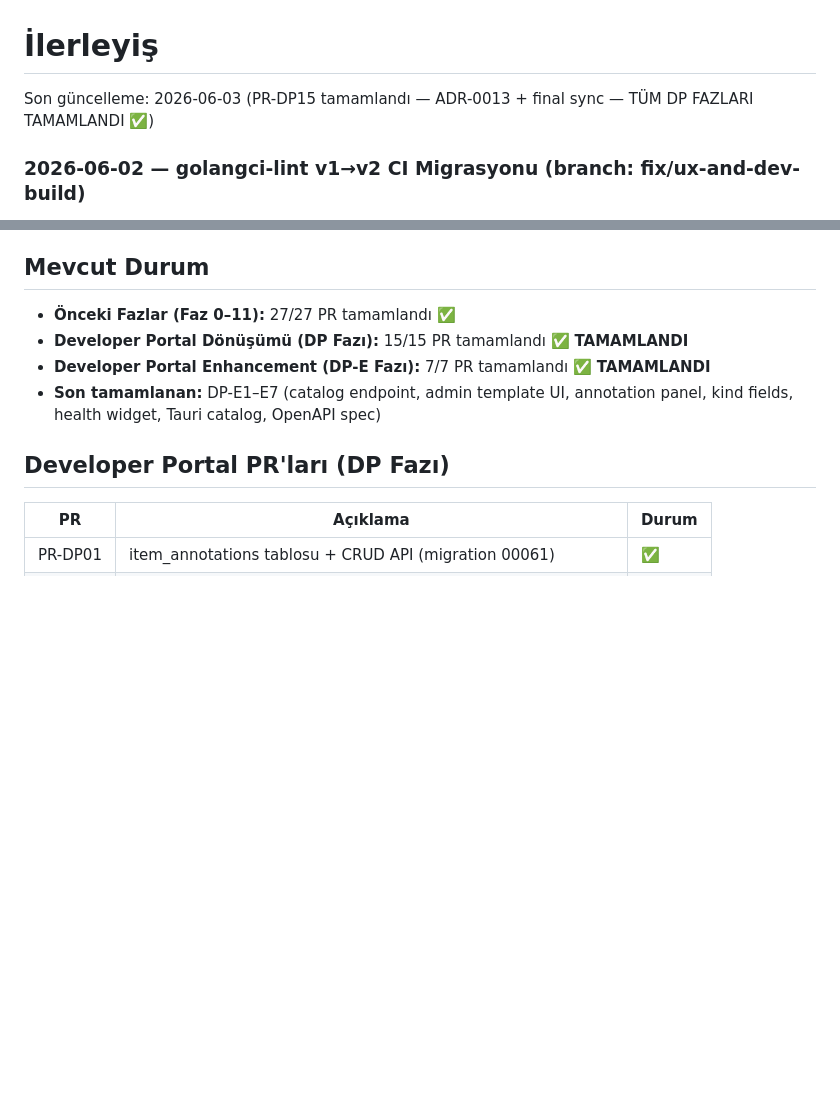
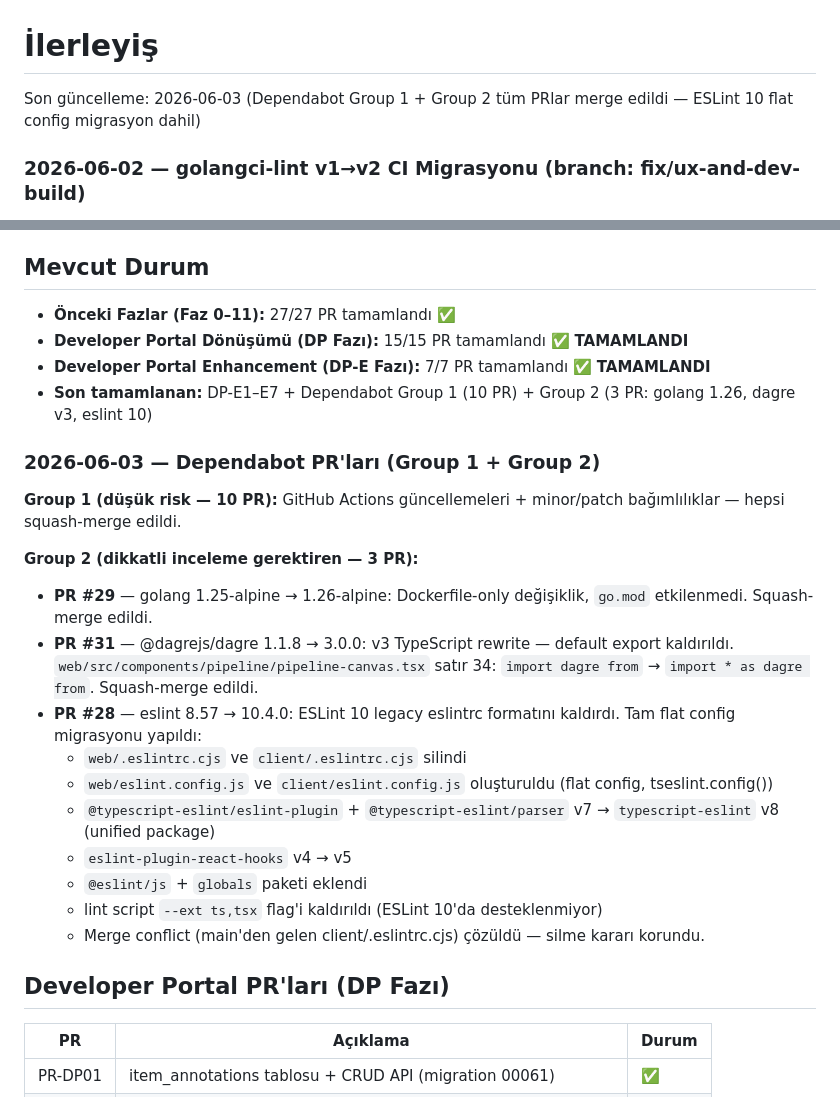
Before and after one commit to GameOfAI/IronStock, a Markdown page: PROGRESS.md, 2 parts joined by grey strips. Rendered like a GitHub page; blank space fills up the shorter version.

Commit message:
docs: update tracking files for Dependabot Group 1 + Group 2 completion
Group 2: golang 1.26, dagre v3, eslint 10 flat config migration all merged.

```diff
--- a/PROGRESS.md
+++ b/PROGRESS.md
@@ -1,6 +1,6 @@
 # İlerleyiş
 
-Son güncelleme: 2026-06-03 (PR-DP15 tamamlandı — ADR-0013 + final sync — TÜM DP FAZLARI TAMAMLANDI ✅)
+Son güncelleme: 2026-06-03 (Dependabot Group 1 + Group 2 tüm PRlar merge edildi — ESLint 10 flat config migrasyon dahil)
 
 ### 2026-06-02 — golangci-lint v1→v2 CI Migrasyonu (branch: fix/ux-and-dev-build)
 
@@ -57,7 +57,23 @@ Portal'ı olgunlaştıran 7 iyileştirme PR'ı tek batch'te uygulandı:
 - **Önceki Fazlar (Faz 0–11):** 27/27 PR tamamlandı ✅
 - **Developer Portal Dönüşümü (DP Fazı):** 15/15 PR tamamlandı ✅ **TAMAMLANDI**
 - **Developer Portal Enhancement (DP-E Fazı):** 7/7 PR tamamlandı ✅ **TAMAMLANDI**
-- **Son tamamlanan:** DP-E1–E7 (catalog endpoint, admin template UI, annotation panel, kind fields, health widget, Tauri catalog, OpenAPI spec)
+- **Son tamamlanan:** DP-E1–E7 + Dependabot Group 1 (10 PR) + Group 2 (3 PR: golang 1.26, dagre v3, eslint 10)
+
+### 2026-06-03 — Dependabot PR'ları (Group 1 + Group 2)
+
+**Group 1 (düşük risk — 10 PR):** GitHub Actions güncellemeleri + minor/patch bağımlılıklar — hepsi squash-merge edildi.
+
+**Group 2 (dikkatli inceleme gerektiren — 3 PR):**
+- **PR #29** — golang 1.25-alpine → 1.26-alpine: Dockerfile-only değişiklik, `go.mod` etkilenmedi. Squash-merge edildi.
+- **PR #31** — @dagrejs/dagre 1.1.8 → 3.0.0: v3 TypeScript rewrite — default export kaldırıldı. `web/src/components/pipeline/pipeline-canvas.tsx` satır 34: `import dagre from` → `import * as dagre from`. Squash-merge edildi.
+- **PR #28** — eslint 8.57 → 10.4.0: ESLint 10 legacy eslintrc formatını kaldırdı. Tam flat config migrasyonu yapıldı:
+  - `web/.eslintrc.cjs` ve `client/.eslintrc.cjs` silindi
+  - `web/eslint.config.js` ve `client/eslint.config.js` oluşturuldu (flat config, tseslint.config())
+  - `@typescript-eslint/eslint-plugin` + `@typescript-eslint/parser` v7 → `typescript-eslint` v8 (unified package)
+  - `eslint-plugin-react-hooks` v4 → v5
+  - `@eslint/js` + `globals` paketi eklendi
+  - lint script `--ext ts,tsx` flag'i kaldırıldı (ESLint 10'da desteklenmiyor)
+  - Merge conflict (main'den gelen client/.eslintrc.cjs) çözüldü — silme kararı korundu.
 
 ## Developer Portal PR'ları (DP Fazı)
 
```
Also changed, not shown: TODO.md (+10 -1 lines).
